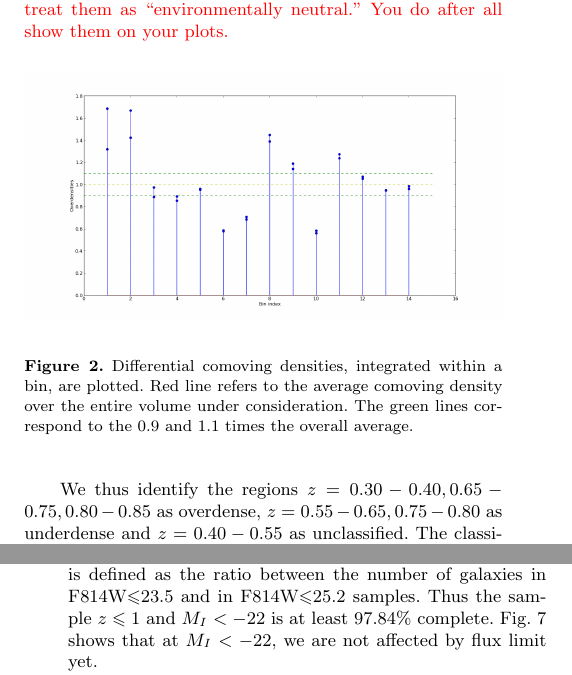
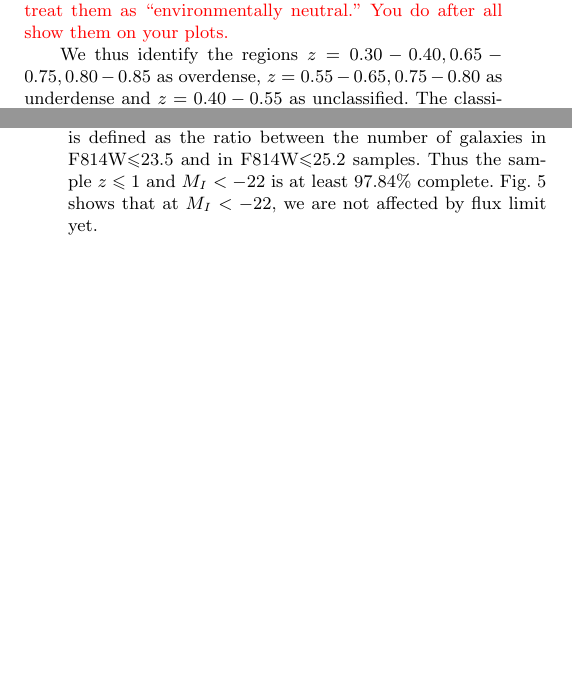
Before and after one commit to arunkannawadi/environments, a LaTeX paper (Writeup/paper_v2.tex): two parts of the columns of pages 3 and 4 of 10 before the commit and two parts of the columns of pages 3 and 4 of 9 after it, joined at a grey line, cut so that both start at the same text, the shorter picture padded with empty space. Compiled offline with pdfLaTeX; a LaTeX package or settings file that is missing is left out.

Commit message:
Comoving density plots removed

```diff
--- a/Writeup/paper_v2.tex
+++ b/Writeup/paper_v2.tex
@@ -336,13 +336,13 @@
 \rachel{Let's not discard them.  We should just treat them as
   ``environmentally neutral.''  You do after all show them on your plots.}
 
-\begin{figure}
- \centering
- \includegraphics[width=\columnwidth]{fig4}
- \label{fig:comoving_densities}
- \caption{Differential comoving densities, integrated within a bin, are plotted. Red line refers to the average comoving density over the entire volume under consideration.
-          The green lines correspond to the 0.9 and 1.1 times the overall average.}
-\end{figure}
+% \begin{figure}
+%  \centering
+%  \includegraphics[width=\columnwidth]{fig4}
+%  \label{fig:comoving_densities}
+%  \caption{Differential comoving densities, integrated within a bin, are plotted. Red line refers to the average comoving density over the entire volume under consideration.
+%           The green lines correspond to the 0.9 and 1.1 times the overall average.}
+% \end{figure}
 
 We thus identify the regions $z=0.30-0.40, 0.65-0.75, 0.80-0.85$ as overdense, $z=0.55-0.65, 0.75-0.80$ as underdense and $z=0.40-0.55$ as unclassified.
 The classification of overdensities and underdensities agrees with the work done by~\cite{Kovac_Density10k} on the zCOSMOS field using spectra and 3D density field reconstruction , except for the last two high redshift bins.
```
Also changed, not shown: Writeup/paper_v2.tex (14 more changed lines).
